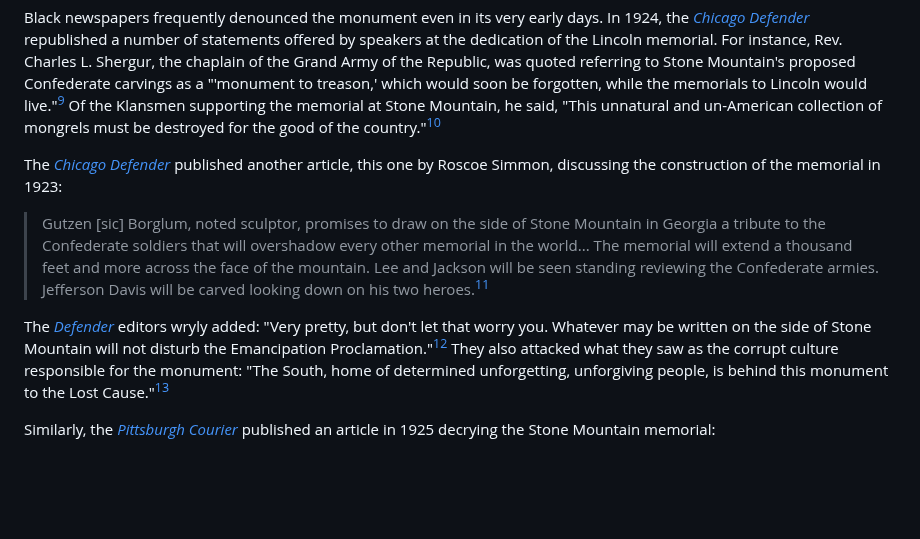
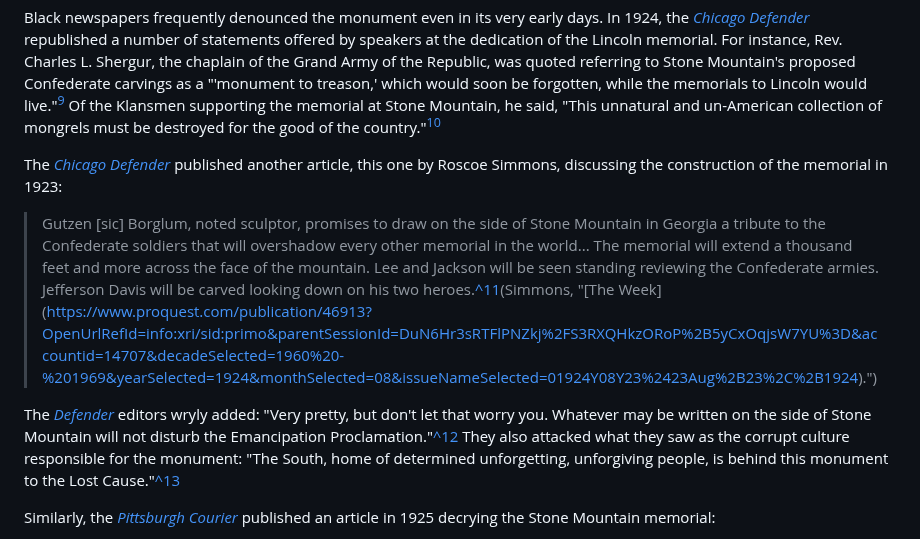
Before and after one commit to upenndigitalscholarship/monuments-research-group, a Markdown page: essay/Let-Stone-Mountain-Alone.md, the part around one of its changes. Rendered like a GitHub page; blank space fills up the shorter version.

Commit message:
Update Essay “Let-Stone-Mountain-Alone”

```diff
--- a/essay/Let-Stone-Mountain-Alone.md
+++ b/essay/Let-Stone-Mountain-Alone.md
@@ -17,11 +17,11 @@ In 2000, the *[Atlanta Daily World](https://proxy.library.upenn.edu/login?url=ht
 
 Black newspapers frequently denounced the monument even in its very early days. In 1924, the *[Chicago Defender](https://www.proquest.com/publication/46913?OpenUrlRefId=info:xri/sid:primo&parentSessionId=DuN6Hr3sRTFlPNZkj%2FS3RXQHkzORoP%2B5yCxOqjsW7YU%3D&accountid=14707&decadeSelected=1960%20-%201969&yearSelected=1924&monthSelected=08&issueNameSelected=01924Y08Y23%2423Aug%2B23%2C%2B1924)* republished a number of statements offered by speakers at the dedication of the Lincoln memorial. For instance, Rev. Charles L. Shergur, the chaplain of the Grand Army of the Republic, was quoted referring to Stone Mountain's proposed Confederate carvings as a "'monument to treason,' which would soon be forgotten, while the memorials to Lincoln would live."[^9] Of the Klansmen supporting the memorial at Stone Mountain, he said, "This unnatural and un-American collection of mongrels must be destroyed for the good of the country."[^10]
 
-The *[Chicago Defender](https://www.proquest.com/publication/46913?OpenUrlRefId=info:xri/sid:primo&parentSessionId=DuN6Hr3sRTFlPNZkj%2FS3RXQHkzORoP%2B5yCxOqjsW7YU%3D&accountid=14707&decadeSelected=1960%20-%201969&yearSelected=1924&monthSelected=08&issueNameSelected=01924Y08Y23%2423Aug%2B23%2C%2B1924)* published another article, this one by Roscoe Simmon, discussing the construction of the memorial in 1923:
+The *[Chicago Defender](https://www.proquest.com/publication/46913?OpenUrlRefId=info:xri/sid:primo&parentSessionId=DuN6Hr3sRTFlPNZkj%2FS3RXQHkzORoP%2B5yCxOqjsW7YU%3D&accountid=14707&decadeSelected=1960%20-%201969&yearSelected=1924&monthSelected=08&issueNameSelected=01924Y08Y23%2423Aug%2B23%2C%2B1924)* published another article, this one by Roscoe Simmons, discussing the construction of the memorial in 1923:
 
-> Gutzen \[sic] Borglum, noted sculptor, promises to draw on the side of Stone Mountain in Georgia a tribute to the Confederate soldiers that will overshadow every other memorial in the world... The memorial will extend a thousand feet and more across the face of the mountain. Lee and Jackson will be seen standing reviewing the Confederate armies. Jefferson Davis will be carved looking down on his two heroes.[^11][](Simmons, "\[The Week](https\://www.proquest.com/publication/46913?OpenUrlRefId=info:xri/sid:primo&parentSessionId=DuN6Hr3sRTFlPNZkj%2FS3RXQHkzORoP%2B5yCxOqjsW7YU%3D&accountid=14707&decadeSelected=1960%20-%201969&yearSelected=1924&monthSelected=08&issueNameSelected=01924Y08Y23%2423Aug%2B23%2C%2B1924).")
+> Gutzen \[sic] Borglum, noted sculptor, promises to draw on the side of Stone Mountain in Georgia a tribute to the Confederate soldiers that will overshadow every other memorial in the world... The memorial will extend a thousand feet and more across the face of the mountain. Lee and Jackson will be seen standing reviewing the Confederate armies. Jefferson Davis will be carved looking down on his two heroes.[^11](Simmons, "\[The Week](\<>).")(Simmons, "\[The Week](https://www.proquest.com/publication/46913?OpenUrlRefId=info:xri/sid:primo&parentSessionId=DuN6Hr3sRTFlPNZkj%2FS3RXQHkzORoP%2B5yCxOqjsW7YU%3D&accountid=14707&decadeSelected=1960%20-%201969&yearSelected=1924&monthSelected=08&issueNameSelected=01924Y08Y23%2423Aug%2B23%2C%2B1924).")
 
-The *[Defender](https://www.proquest.com/publication/46913?OpenUrlRefId=info:xri/sid:primo&parentSessionId=DuN6Hr3sRTFlPNZkj%2FS3RXQHkzORoP%2B5yCxOqjsW7YU%3D&accountid=14707&decadeSelected=1960%20-%201969&yearSelected=1924&monthSelected=08&issueNameSelected=01924Y08Y23%2423Aug%2B23%2C%2B1924)* editors wryly added: "Very pretty, but don't let that worry you. Whatever may be written on the side of Stone Mountain will not disturb the Emancipation Proclamation."[^12] They also attacked what they saw as the corrupt culture responsible for the monument: "The South, home of determined unforgetting, unforgiving people, is behind this monument to the Lost Cause."[^13]
+The *[Defender](https://www.proquest.com/publication/46913?OpenUrlRefId=info:xri/sid:primo&parentSessionId=DuN6Hr3sRTFlPNZkj%2FS3RXQHkzORoP%2B5yCxOqjsW7YU%3D&accountid=14707&decadeSelected=1960%20-%201969&yearSelected=1924&monthSelected=08&issueNameSelected=01924Y08Y23%2423Aug%2B23%2C%2B1924)* editors wryly added: "Very pretty, but don't let that worry you. Whatever may be written on the side of Stone Mountain will not disturb the Emancipation Proclamation."[^12](Simmons, "\[The Week](\<>).") They also attacked what they saw as the corrupt culture responsible for the monument: "The South, home of determined unforgetting, unforgiving people, is behind this monument to the Lost Cause."[^13](Simmons, "\[The Week](\<>).")
 
 Similarly, the *[Pittsburgh Courier](https://www.newspapers.com/paper/new-pittsburgh-courier/13418/)* published an article in 1925 decrying the Stone Mountain memorial:
 
```
Also changed, not shown: other parts of essay/Let-Stone-Mountain-Alone.md (+0 -6 lines).
